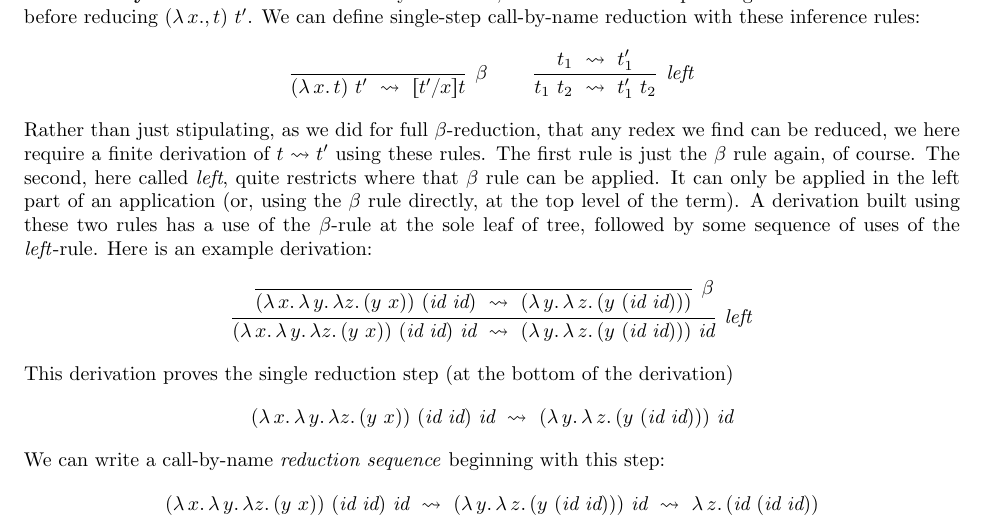
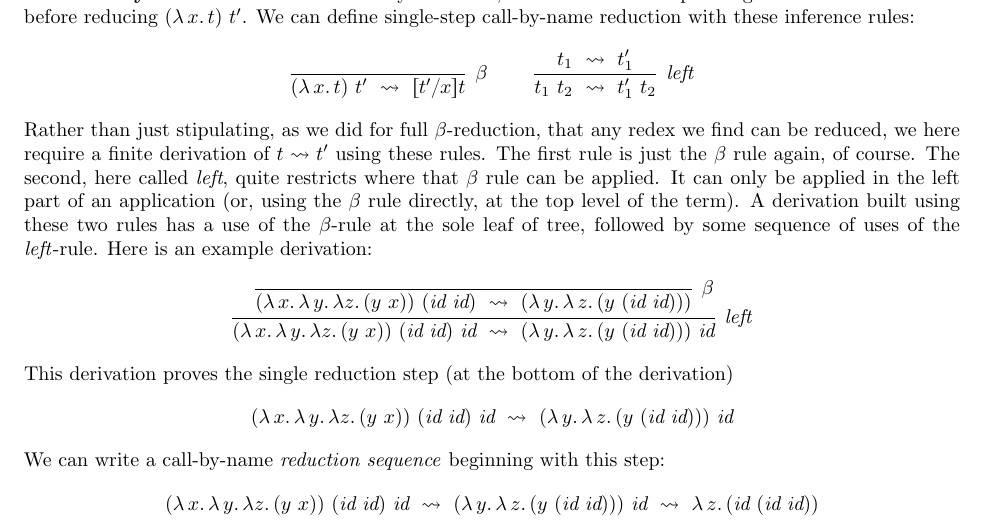
Before and after one commit to astump/ittc, a LaTeX document (normalization-class-2021/MiniClass.tex): part of page 4 of 16, cut so that both start at the same text. Compiled offline with pdfLaTeX; a LaTeX package or settings file that is missing is left out.

Commit message:
fixed typo

```diff
--- a/normalization-class-2021/MiniClass.tex
+++ b/normalization-class-2021/MiniClass.tex
@@ -217,7 +217,7 @@ term, of a subset of its $\beta$-redexes that may be reduced next.
 Below, we will show some of our normalization results for a strategy
 called \textbf{call-by-name}.  This is a form of lazy reduction, where
 we do not require arguments $t'$ to be reduced before reducing
-$(\lambda\,x., t)\ t'$.  We can define single-step call-by-name
+$(\lambda\,x.\, t)\ t'$.  We can define single-step call-by-name
 reduction with these inference rules:
 \[
 \begin{array}{lll}
```
Also changed, not shown: normalization-class-2021/MiniClass.pdf.
